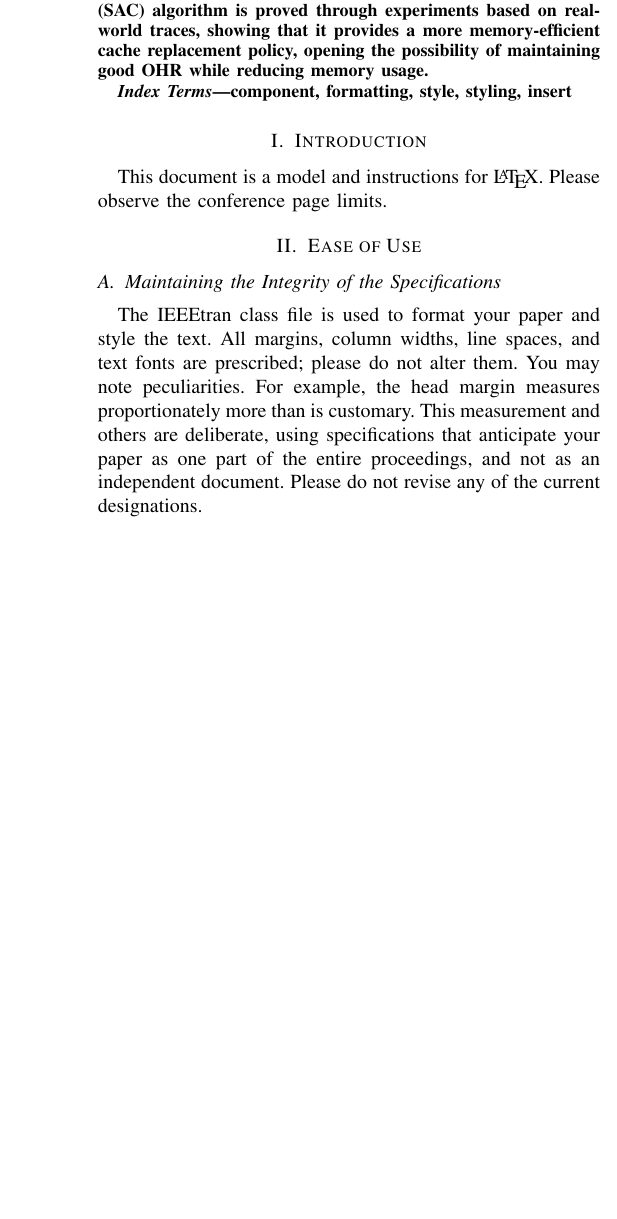
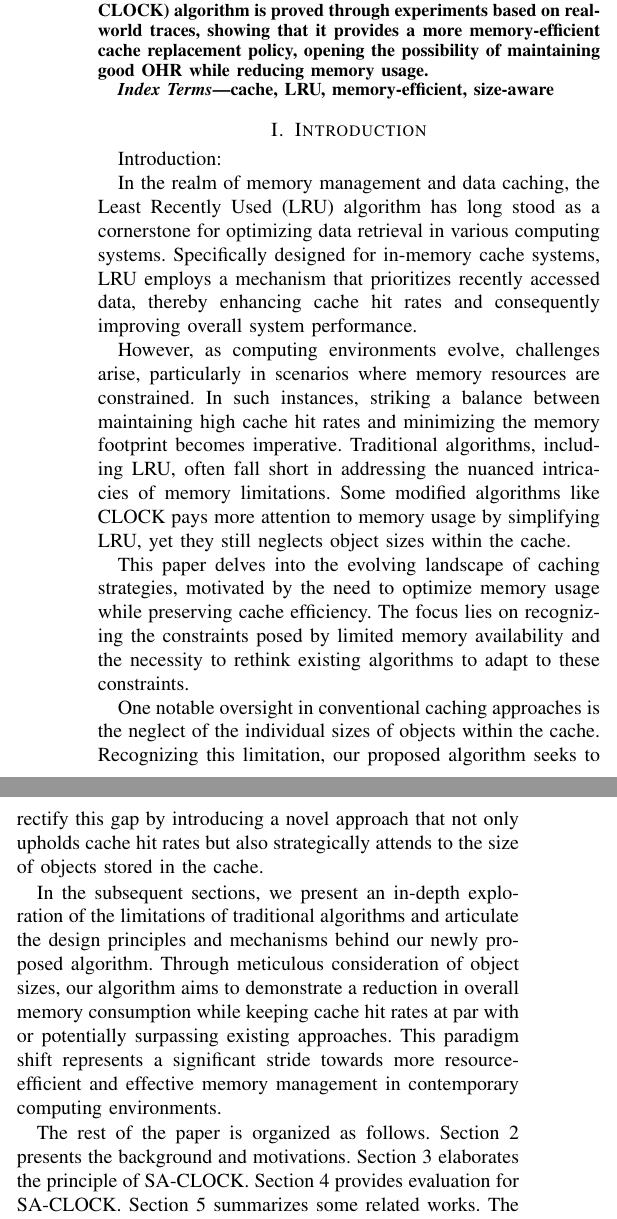
Before and after one commit to Zhuph31/Size-Aware-CLOCK-cache, a LaTeX paper (conference_101719.tex): part of one column of page 1 of 3 before the commit and two parts of the columns of page 1 of 3 after it, the two joined at a grey line, cut so that both start at the same text, the shorter picture padded with empty space. Compiled offline with pdfLaTeX.

Commit message:
add introduction

```diff
--- a/conference_101719.tex
+++ b/conference_101719.tex
@@ -26,28 +26,32 @@ email address or ORCID}
 \maketitle
 
 \begin{abstract}
-In the contemporary computer system world, Least Recently Used (LRU) algorithm has been a famous and widely adopted cache replacement policy that offers good object hit ratio (OHR) and performance. It maintains the recency information about the objects stored and do replacement based on that knowledge. However, the algorithm is totally based on recency and has not taken the size of the objects into consideration. This can lead to large cache size in memory, causing problems and posing challenges in scenarios where memory is limited. In this paper, a series of modifications to the basic LRU algorithm are introduced, aiming to reduce the overall memory consumption while still reaching a good OHR and performance while keep an eye on the object size when adopting. The Size-Aware Clock (SAC) algorithm is proved through experiments based on real-world traces, showing that it provides a more memory-efficient cache replacement policy, opening the possibility of maintaining good OHR while reducing memory usage.
+In the contemporary computer system world, Least Recently Used (LRU) algorithm has been a famous and widely adopted cache replacement policy that offers good object hit ratio (OHR) and performance. It maintains the recency information about the objects stored and do replacement based on that knowledge. However, the algorithm is totally based on recency and has not taken the size of the objects into consideration. This can lead to large cache size in memory, causing problems and posing challenges in scenarios where memory is limited. In this paper, a series of modifications to the basic LRU algorithm are introduced, aiming to reduce the overall memory consumption while still reaching a good OHR and performance while keep an eye on the object size when adopting. The Size-Aware Clock (SA-CLOCK) algorithm is proved through experiments based on real-world traces, showing that it provides a more memory-efficient cache replacement policy, opening the possibility of maintaining good OHR while reducing memory usage.
 \end{abstract}
 
 \begin{IEEEkeywords}
-component, formatting, style, styling, insert
+cache, LRU, memory-efficient, size-aware
 \end{IEEEkeywords}
 
 \section{Introduction}
-This document is a model and instructions for \LaTeX.
-Please observe the conference page limits.
+Introduction:
 
-\section{Ease of Use}
+In the realm of memory management and data caching, the Least Recently Used (LRU) algorithm has long stood as a cornerstone for optimizing data retrieval in various computing systems. Specifically designed for in-memory cache systems, LRU employs a mechanism that prioritizes recently accessed data, thereby enhancing cache hit rates and consequently improving overall system performance.
 
-\subsection{Maintaining the Integrity of the Specifications}
+However, as computing environments evolve, challenges arise, particularly in scenarios where memory resources are constrained. In such instances, striking a balance between maintaining high cache hit rates and minimizing the memory footprint becomes imperative. Traditional algorithms, including LRU, often fall short in addressing the nuanced intricacies of memory limitations. Some modified algorithms like CLOCK pays more attention to memory usage by simplifying LRU, yet they still neglects object sizes within the cache.
 
-The IEEEtran class file is used to format your paper and style the text. All margins,
-column widths, line spaces, and text fonts are prescribed; please do not
-alter them. You may note peculiarities. For example, the head margin
-measures proportionately more than is customary. This measurement
-and others are deliberate, using specifications that anticipate your paper
-as one part of the entire proceedings, and not as an independent document.
-Please do not revise any of the current designations.
+This paper delves into the evolving landscape of caching strategies, motivated by the need to optimize memory usage while preserving cache efficiency. The focus lies on recognizing the constraints posed by limited memory availability and the necessity to rethink existing algorithms to adapt to these constraints.
+
+One notable oversight in conventional caching approaches is the neglect of the individual sizes of objects within the cache. Recognizing this limitation, our proposed algorithm seeks to rectify this gap by introducing a novel approach that not only upholds cache hit rates but also strategically attends to the size of objects stored in the cache.
+
+In the subsequent sections, we present an in-depth exploration of the limitations of traditional algorithms and articulate the design principles and mechanisms behind our newly proposed algorithm. Through meticulous consideration of object sizes, our algorithm aims to demonstrate a reduction in overall memory consumption while keeping cache hit rates at par with or potentially surpassing existing approaches. This paradigm shift represents a significant stride towards more resource-efficient and effective memory management in contemporary computing environments.
+
+The rest of the paper is organized as follows. Section 2 presents the background and motivations. Section 3 elaborates the principle of SA-CLOCK. Section 4 provides evaluation for SA-CLOCK. Section 5 summarizes some related works. The last section concludes this work.
+
+\section{Background and Motivation}
+
+\subsection{Least Recently Used}
+The LRU policy is widely adopted and is the base of many other cache replacement policies.
 
 \section{Prepare Your Paper Before Styling}
 Before you begin to format your paper, first write and save the content as a
```
